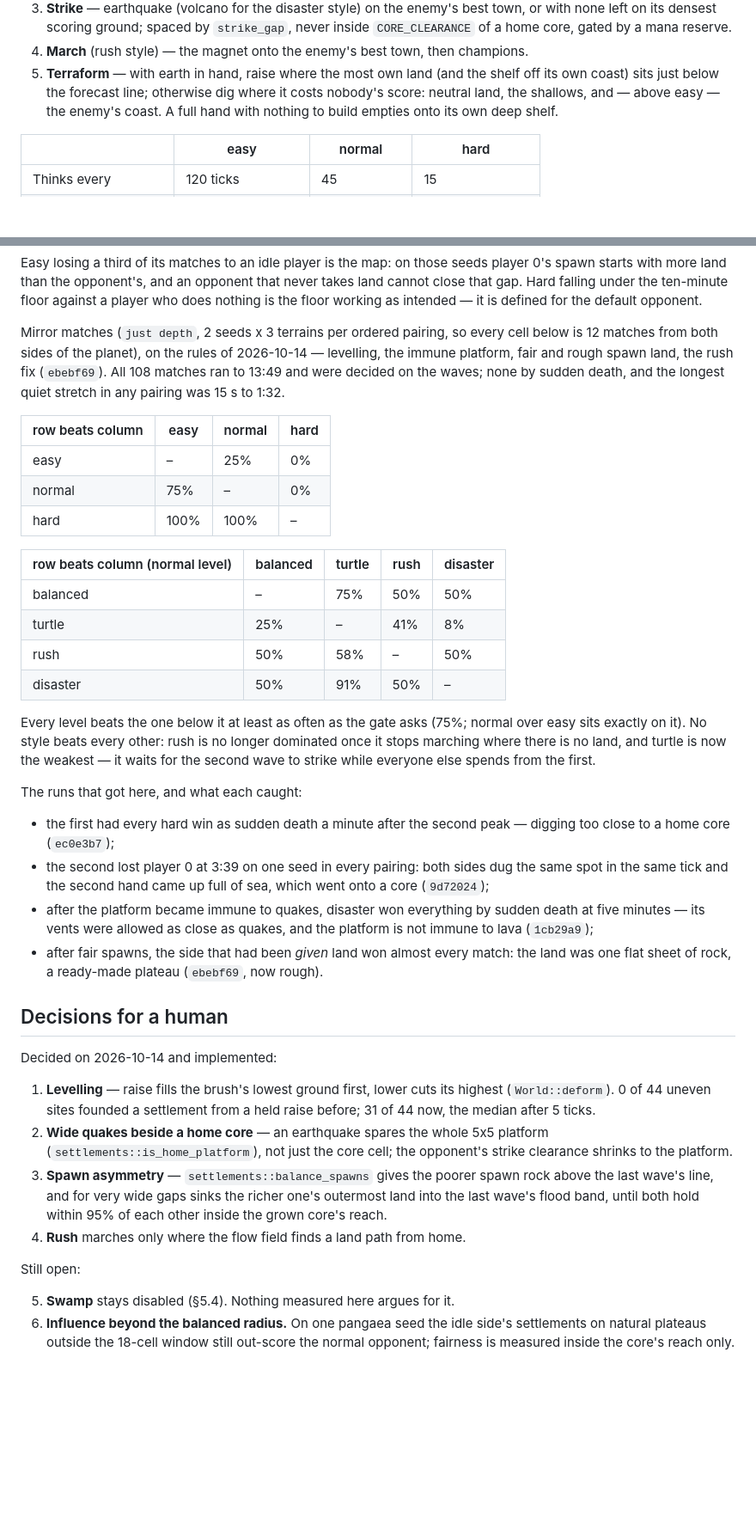
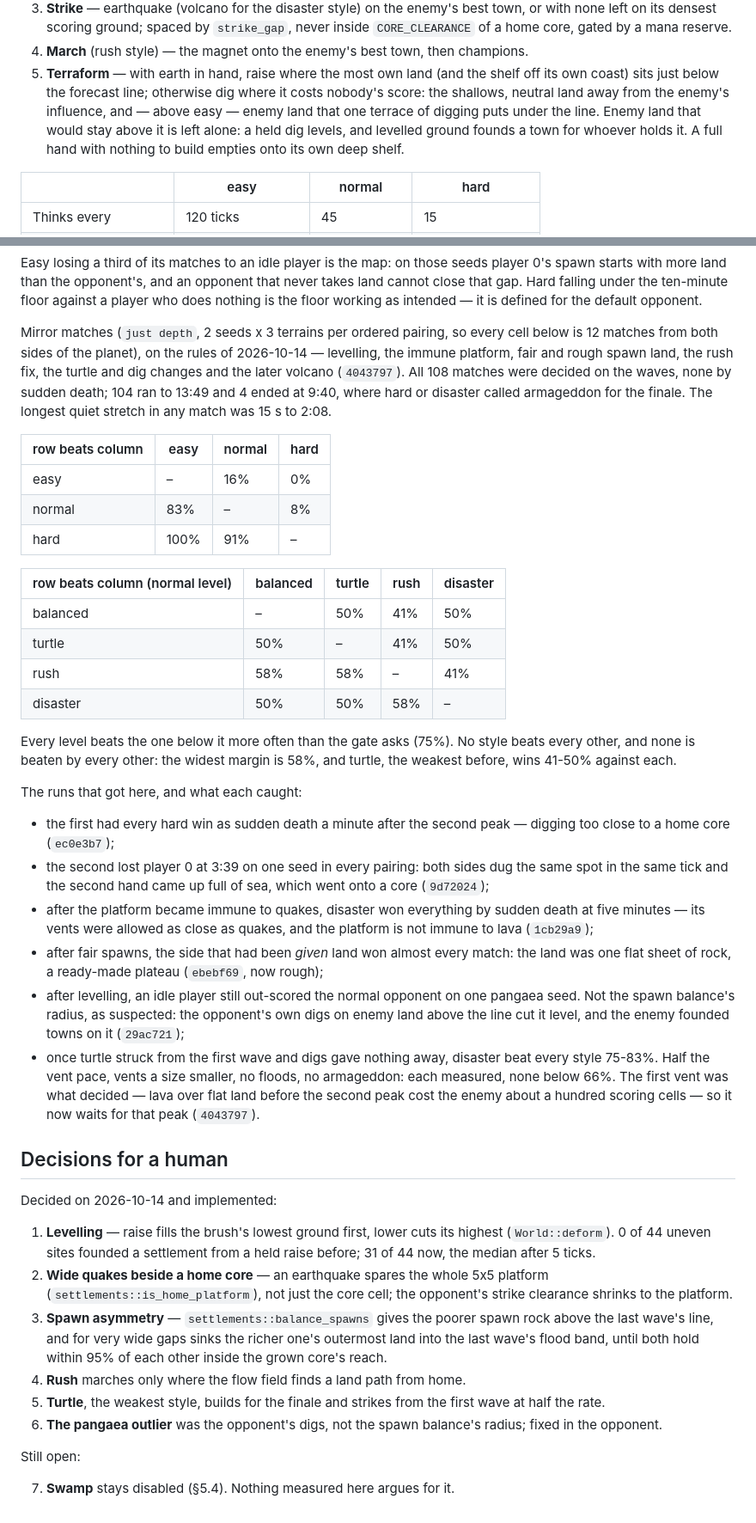
Before and after one commit to amigo-labs/amigo-diomano, a Markdown page: docs/specs/depth.md, 2 parts joined by grey strips. Shown at 86% size. GitHub-like rendering; blank space fills up the shorter version.

Commit message:
docs: mirror results after the turtle, dig and volcano changes, and PLAN step 25
Co-Authored-By: Claude Opus 5.5 <noreply@anthropic.com>
Claude-Session: https://claude.ai/code/session_01Pgq21t7dU6wwr7KMLaDz7i

```diff
--- a/docs/specs/depth.md
+++ b/docs/specs/depth.md
@@ -83,9 +83,12 @@ long enough to watch and followed by a pause. Each decision, in order:
    champions.
 5. **Terraform** — with earth in hand, raise where the most own land (and the
    shelf off its own coast) sits just below the forecast line; otherwise dig
-   where it costs nobody's score: neutral land, the shallows, and — above easy
-   — the enemy's coast. A full hand with nothing to build empties onto its own
-   deep shelf.
+   where it costs nobody's score: the shallows, neutral land away from the
+   enemy's influence, and — above easy — enemy land that one terrace of
+   digging puts under the line. Enemy land that would stay above it is left
+   alone: a held dig levels, and levelled ground founds a town for whoever
+   holds it. A full hand with nothing to build empties onto its own deep
+   shelf.
 
 | | easy | normal | hard |
 |---|---|---|---|
@@ -141,28 +146,27 @@ intended — it is defined for the default opponent.
 Mirror matches (`just depth`, 2 seeds x 3 terrains per ordered pairing, so
 every cell below is 12 matches from both sides of the planet), on the rules
 of 2026-10-14 — levelling, the immune platform, fair and rough spawn land, the
-rush fix (`ebebf69`). All 108 matches ran to 13:49 and were decided on the
-waves; none by sudden death, and the longest quiet stretch in any pairing was
-15 s to 1:32.
+rush fix, the turtle and dig changes and the later volcano (`4043797`). All
+108 matches were decided on the waves, none by sudden death; 104 ran to 13:49
+and 4 ended at 9:40, where hard or disaster called armageddon for the finale.
+The longest quiet stretch in any match was 15 s to 2:08.
 
 | row beats column | easy | normal | hard |
 |---|---|---|---|
-| easy | – | 25% | 0% |
-| normal | 75% | – | 0% |
-| hard | 100% | 100% | – |
+| easy | – | 16% | 0% |
+| normal | 83% | – | 8% |
+| hard | 100% | 91% | – |
 
 | row beats column (normal level) | balanced | turtle | rush | disaster |
 |---|---|---|---|---|
-| balanced | – | 75% | 50% | 50% |
-| turtle | 25% | – | 41% | 8% |
-| rush | 50% | 58% | – | 50% |
-| disaster | 50% | 91% | 50% | – |
+| balanced | – | 50% | 41% | 50% |
+| turtle | 50% | – | 41% | 50% |
+| rush | 58% | 58% | – | 41% |
+| disaster | 50% | 50% | 58% | – |
 
-Every level beats the one below it at least as often as the gate asks (75%;
-normal over easy sits exactly on it). No style beats every other: rush is no
-longer dominated once it stops marching where there is no land, and turtle is
-now the weakest — it waits for the second wave to strike while everyone else
-spends from the first.
+Every level beats the one below it more often than the gate asks (75%). No
+style beats every other, and none is beaten by every other: the widest margin
+is 58%, and turtle, the weakest before, wins 41-50% against each.
 
 The runs that got here, and what each caught:
 
@@ -176,7 +180,17 @@ The runs that got here, and what each caught:
   and the platform is not immune to lava (`1cb29a9`);
 - after fair spawns, the side that had been *given* land won almost every
   match: the land was one flat sheet of rock, a ready-made plateau
-  (`ebebf69`, now rough).
+  (`ebebf69`, now rough);
+- after levelling, an idle player still out-scored the normal opponent on one
+  pangaea seed. Not the spawn balance's radius, as suspected: the opponent's
+  own digs on enemy land above the line cut it level, and the enemy founded
+  towns on it (`29ac721`);
+- once turtle struck from the first wave and digs gave nothing away, disaster
+  beat every style 75-83%. Half the vent pace, vents a size smaller, no
+  floods, no armageddon: each measured, none below 66%. The first vent was
+  what decided — lava over flat land before the second peak cost the enemy
+  about a hundred scoring cells — so it now waits for that peak
+  (`4043797`).
 
 ## Decisions for a human
 
@@ -193,11 +207,11 @@ Decided on 2026-10-14 and implemented:
    one's outermost land into the last wave's flood band, until both hold
    within 95% of each other inside the grown core's reach.
 4. **Rush** marches only where the flow field finds a land path from home.
+5. **Turtle**, the weakest style, builds for the finale and strikes from the
+   first wave at half the rate.
+6. **The pangaea outlier** was the opponent's digs, not the spawn balance's
+   radius; fixed in the opponent.
 
 Still open:
 
-5. **Swamp** stays disabled (§5.4). Nothing measured here argues for it.
-6. **Influence beyond the balanced radius.** On one pangaea seed the idle
-   side's settlements on natural plateaus outside the 18-cell window still
-   out-score the normal opponent; fairness is measured inside the core's
-   reach only.
+7. **Swamp** stays disabled (§5.4). Nothing measured here argues for it.
```
Also changed, not shown: other parts of docs/specs/depth.md (+5 -3 lines), PLAN.md (+22 -2 lines).
